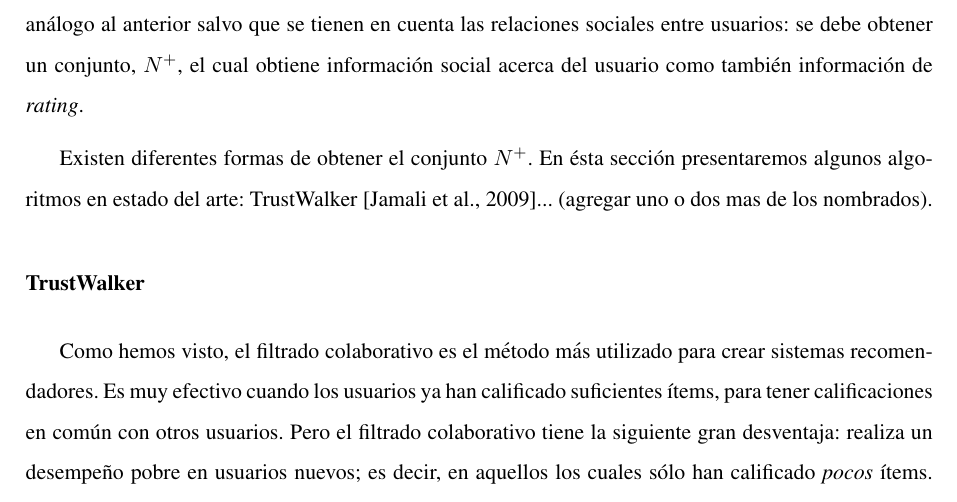
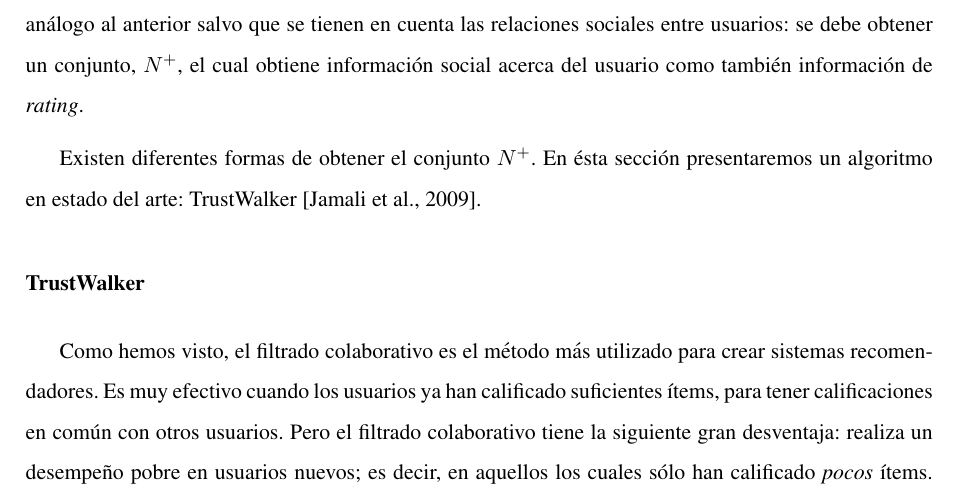
Before and after one commit to perezzini/recuperacion-informacion, a LaTeX document (main.tex, which reads chapters/estado-del-arte.tex): part of page 58 of 65, cut so that both start at the same text. Compiled offline with pdfLaTeX.

```diff
--- a/chapters/estado-del-arte.tex
+++ b/chapters/estado-del-arte.tex
@@ -312,7 +312,7 @@
 
 		Ahora, dado que en un sistema recomendador social tenemos, además, información social acerca de los usuarios, ¿cómo se computa un valor desconocido dentro de la matriz $R$?. El procedimiento es análogo al anterior salvo que se tienen en cuenta las relaciones sociales entre usuarios: se debe obtener un conjunto, $N^+$, el cual obtiene información social acerca del usuario como también información de \textit{rating}. \par
 
-		Existen diferentes formas de obtener el conjunto $N^+$. En ésta sección presentaremos algunos algoritmos en estado del arte: TrustWalker \cite{jamali2009}... (agregar uno o dos mas de los nombrados).
+		Existen diferentes formas de obtener el conjunto $N^+$. En ésta sección presentaremos un algoritmo en estado del arte: TrustWalker \cite{jamali2009}.
 
 		\subsubsection{TrustWalker}
 			Como hemos visto, el filtrado colaborativo es el método más utilizado para crear sistemas recomendadores. Es muy efectivo cuando los usuarios ya han calificado suficientes ítems, para tener calificaciones en común con otros usuarios. Pero el filtrado colaborativo tiene la siguiente gran desventaja: realiza un desempeño pobre en usuarios nuevos; es decir, en aquellos los cuales sólo han calificado \textit{pocos} ítems. Este problema se llama \textit{cold--start problem}. Los métodos de recomendación basados en confianza (trust--based recommendation methods, en inglés) suman la información de una red de confianza entre usuarios y, por lo tanto, pueden lidiar con el problema anterior ya que \enquote{consultan}, sobre determinado ítem(s), a aquellos usuarios que considera de confianza (decimos que $u_i$ es de confianza de $u_j$ si y sólo si ambos usuarios están relacionados socialmente de alguna forma: amistad, parentesco, etc). \par
```
Also changed, not shown: images/unr-logo.png (added).
